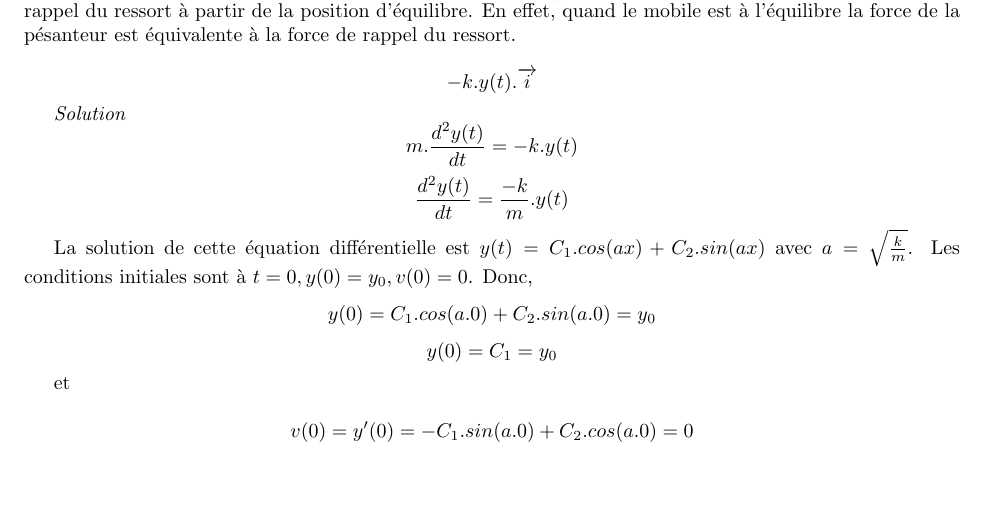
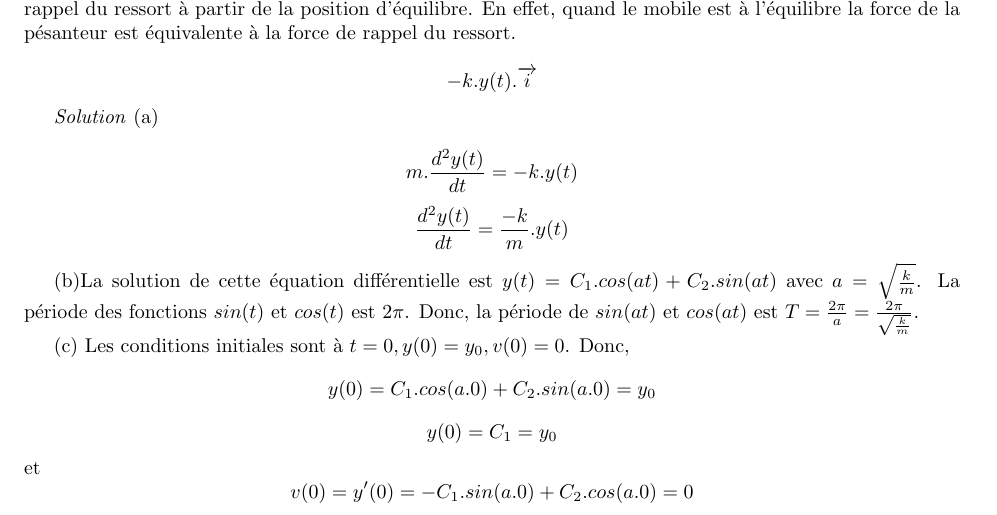
Before and after one commit to PAYRAULT/MPI, a LaTeX book (Phys/TD/exo_3_1_3.tex): part of the page before the commit and part of page 1 of 2 after it, cut so that both start at the same text, the shorter picture padded with empty space. Compiled offline with pdfLaTeX.

Commit message:
corrections exercice 3_1_3

```diff
--- a/Phys/TD/exo_3_1_3.tex
+++ b/Phys/TD/exo_3_1_3.tex
@@ -122,15 +122,18 @@ $$-k.y(t).\overrightarrow{i}$$
 
 
 \emph{Solution}
+(a) \\
 $$m.\frac{d^2y(t)}{dt} = -k.y(t)$$
 $$\frac{d^2y(t)}{dt} = \frac{-k}{m}.y(t)$$
 
-La solution de cette \'equation diff\'erentielle est $y(t) = C_1.cos(ax) + C_2.sin(ax)$ avec $a = \sqrt{\frac{k}{m}}$. Les conditions initiales sont \`a $t=0, y(0) = y_0, v(0) = 0$. Donc,
+
+(b)La solution de cette \'equation diff\'erentielle est $y(t) = C_1.cos(at) + C_2.sin(at)$ avec $a = \sqrt{\frac{k}{m}}$. La p\'eriode des fonctions $sin(t)$ et $cos(t)$ est $2\pi$. Donc, la p\'eriode de $sin(at)$ et $cos(at)$ est $T = \frac{2\pi}{a} = \frac{2\pi}{\sqrt{\frac{k}{m}}}$.
+
+
+(c) Les conditions initiales sont \`a $t=0, y(0) = y_0, v(0) = 0$. Donc,
 $$y(0) = C_1.cos(a.0) + C_2.sin(a.0) = y_0$$
 $$y(0) = C_1 = y_0$$
-
 et
-
 $$v(0) = y'(0) = -C_1.sin(a.0) +C_2.cos(a.0) = 0$$
 $$v(0) = C_2 = 0$$
 
```
Also changed, not shown: Phys/TD/exo_3_1_3.pdf.
